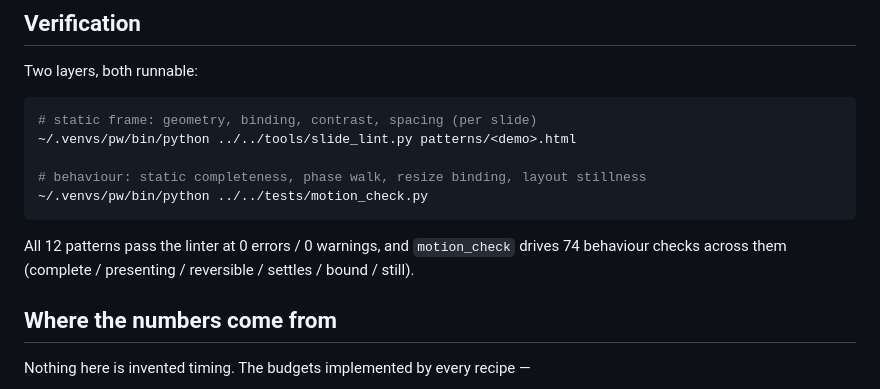
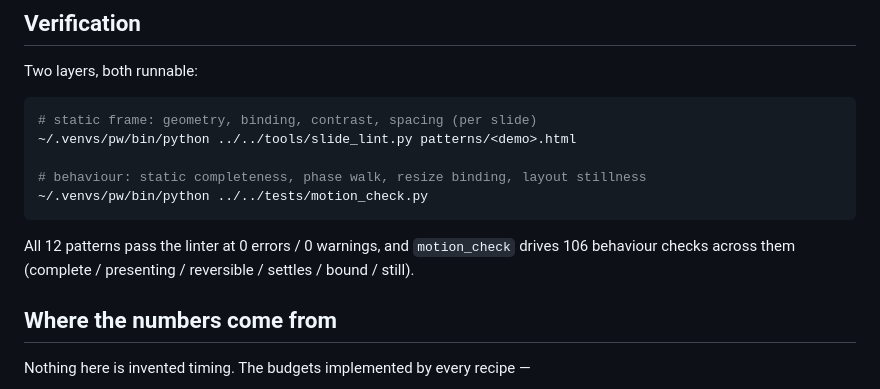
Before and after one commit to coseung2/html-slide, a Markdown page: motion/README.md, the part around the change. GitHub-like rendering.

Commit message:
Correct the motion_check count in motion/README.md (74 -> 106)
The README understated the behaviour suite by a third: motion_check.py runs
106 checks, not 74. A stale number in a verification section is worse than
no number, because it reads as evidence.

````diff
--- a/motion/README.md
+++ b/motion/README.md
@@ -54,7 +54,7 @@ Two layers, both runnable:
 ```
 
 All 12 patterns pass the linter at 0 errors / 0 warnings, and `motion_check`
-drives 74 behaviour checks across them (complete / presenting / reversible /
+drives 106 behaviour checks across them (complete / presenting / reversible /
 settles / bound / still).
 
 ## Where the numbers come from
````
